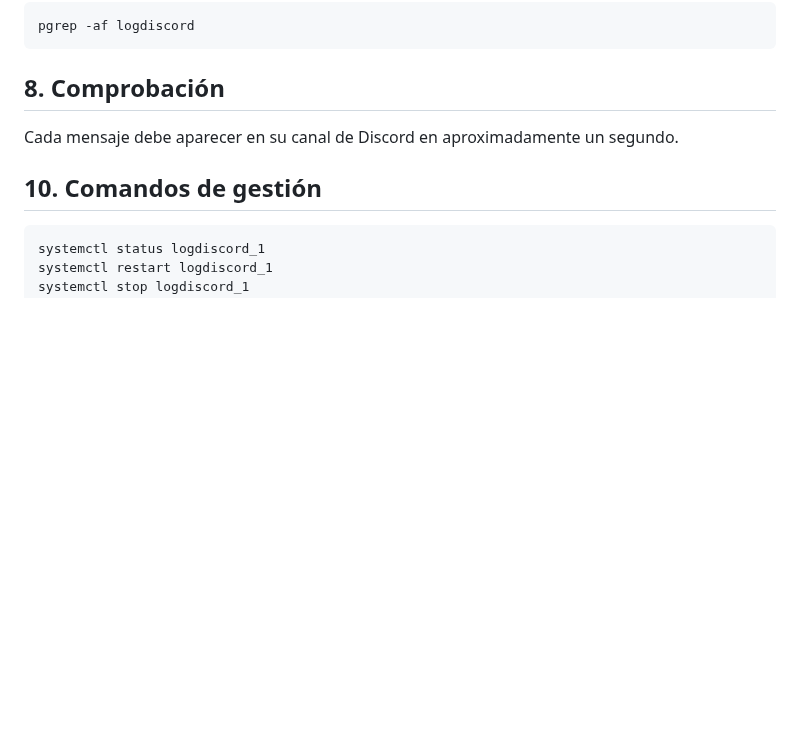
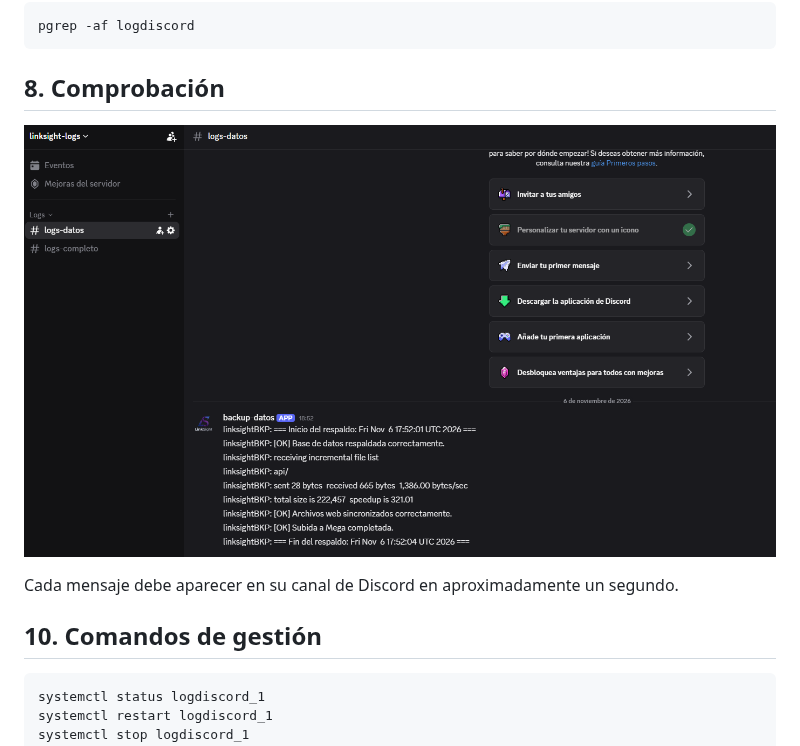
Before and after one commit to jasensioedt/LinkSight, a Markdown page: docs/logs_automaticos.md, the part around one of its changes. Rendered like a GitHub page; blank space fills up the shorter version.

Commit message:
Link backup log screenshot in section 8

```diff
--- a/docs/logs_automaticos.md
+++ b/docs/logs_automaticos.md
@@ -115,11 +114,9 @@ pgrep -af logdiscord
 
 ## 8. Comprobación
 
-
+![Ejemplo de logs de backup](./img/log_backups.png)
 
 Cada mensaje debe aparecer en su canal de Discord en aproximadamente un segundo.
-
-
 
 ## 10. Comandos de gestión
 
```
Also changed, not shown: other parts of docs/logs_automaticos.md (+2 -3 lines).
